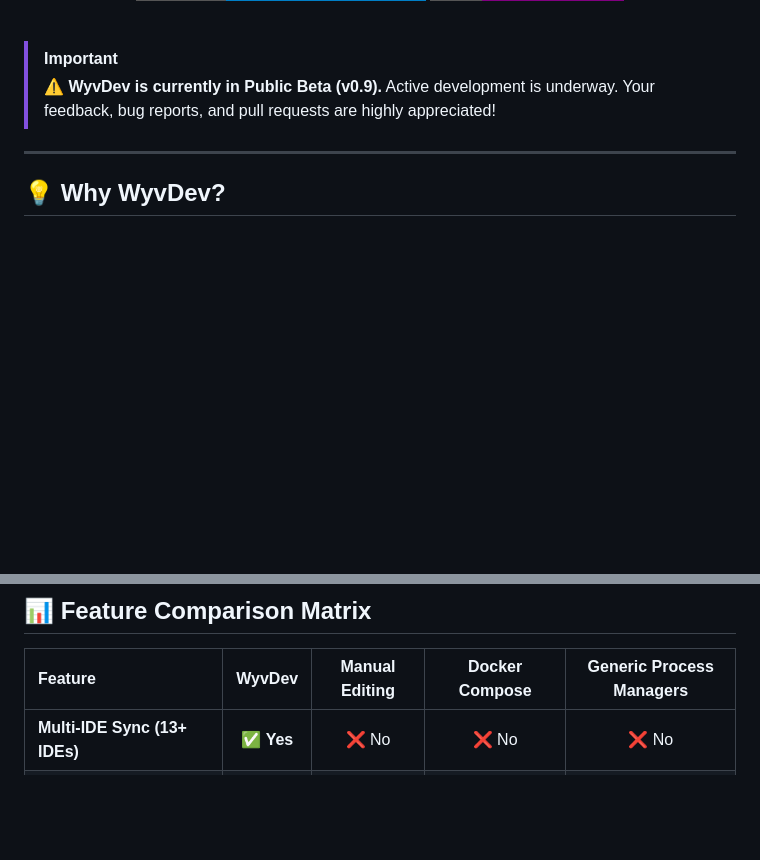
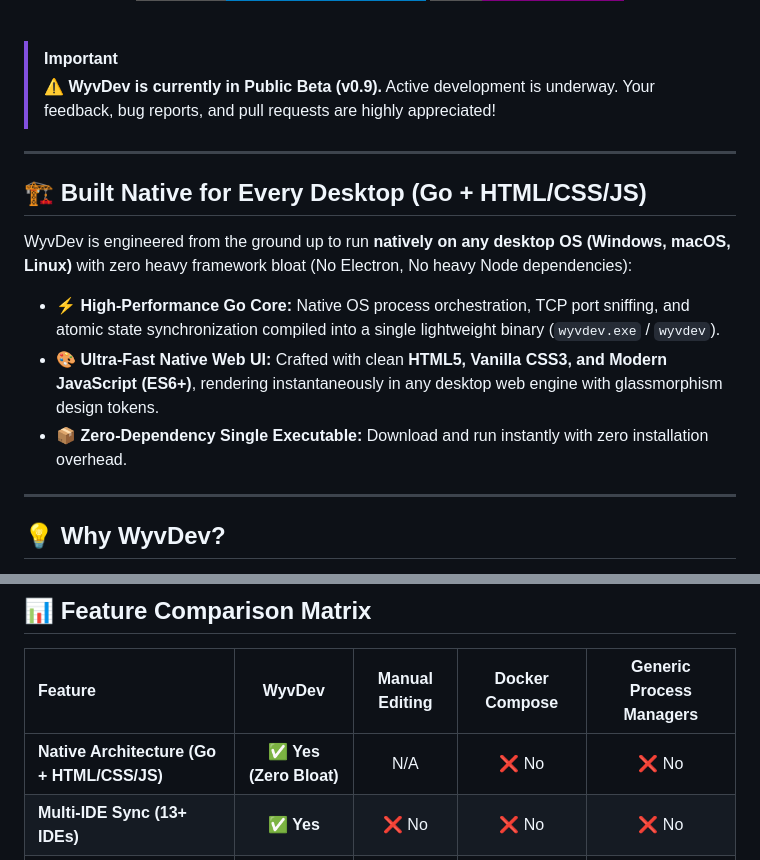
Before and after one commit to imyigo/WyvDev, a Markdown page: README.md, 2 parts joined by grey strips. GitHub-like rendering; badges without logos; blank space fills up the shorter version.

Commit message:
docs: highlight native Go + HTML/CSS/JS architecture for cross-platform desktop performance

```diff
--- a/README.md
+++ b/README.md
@@ -21,6 +22,16 @@
 
 > [!IMPORTANT]
 > ⚠️ **WyvDev is currently in Public Beta (v0.9).** Active development is underway. Your feedback, bug reports, and pull requests are highly appreciated!
+
+---
+
+## 🏗️ Built Native for Every Desktop (Go + HTML/CSS/JS)
+
+WyvDev is engineered from the ground up to run **natively on any desktop OS (Windows, macOS, Linux)** with zero heavy framework bloat (No Electron, No heavy Node dependencies):
+
+* ⚡ **High-Performance Go Core:** Native OS process orchestration, TCP port sniffing, and atomic state synchronization compiled into a single lightweight binary (`wyvdev.exe` / `wyvdev`).
+* 🎨 **Ultra-Fast Native Web UI:** Crafted with clean **HTML5, Vanilla CSS3, and Modern JavaScript (ES6+)**, rendering instantaneously in any desktop web engine with glassmorphism design tokens.
+* 📦 **Zero-Dependency Single Executable:** Download and run instantly with zero installation overhead.
 
 ---
 
@@ -70,6 +81,7 @@ Scans your environment for required runtime tools and offers 1-click silent back
 
 | Feature | WyvDev | Manual Editing | Docker Compose | Generic Process Managers |
 | :--- | :---: | :---: | :---: | :---: |
+| **Native Architecture (Go + HTML/CSS/JS)** | ✅ **Yes (Zero Bloat)** | N/A | ❌ No | ❌ No |
 | **Multi-IDE Sync (13+ IDEs)** | ✅ **Yes** | ❌ No | ❌ No | ❌ No |
 | **Live TCP Port Auto-Discovery** | ✅ **Yes** | ❌ No | ⚠️ Port mapping only | ❌ No |
 | **Self-Healing Auto-Repair** | ✅ **Yes** | ❌ No | ❌ No | ❌ No |
```
Also changed, not shown: other parts of README.md (+1 -0 lines).
